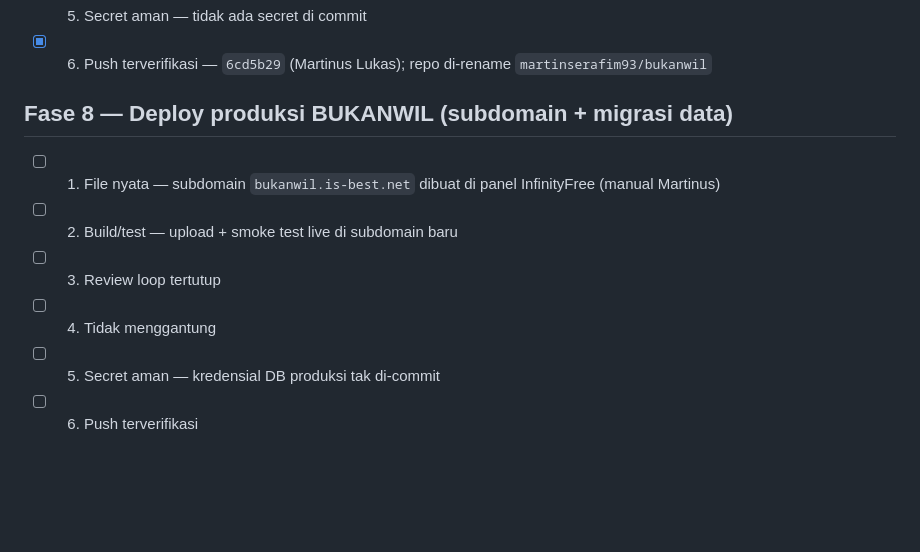
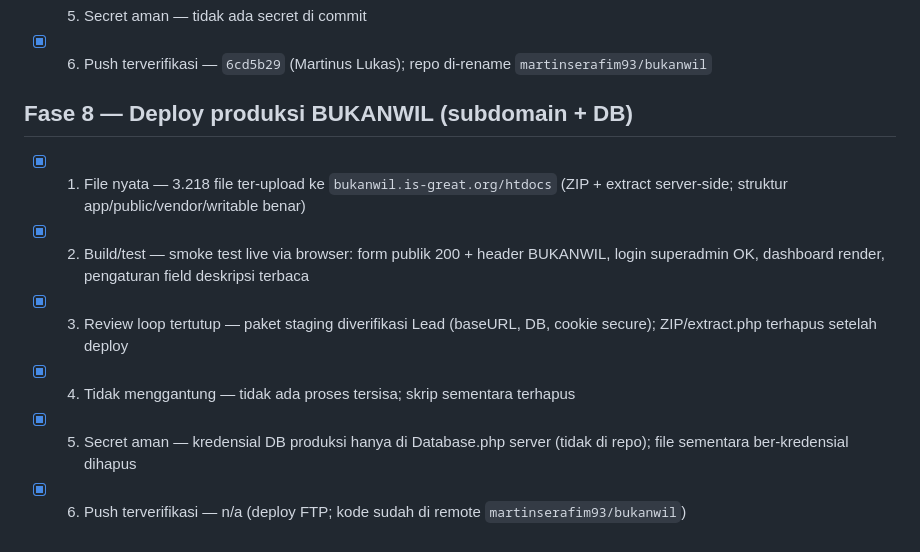
Before and after one commit to martinserafim93/bukanwil, a Markdown page: docs/CEKLIS-VERIFIKASI.md, the part around the change. GitHub-like rendering; blank space fills up the shorter version.

Commit message:
docs: ceklis Fase 8 deploy produksi BUKANWIL (bukanwil.is-great.org)

```diff
--- a/docs/CEKLIS-VERIFIKASI.md
+++ b/docs/CEKLIS-VERIFIKASI.md
@@ -70,10 +70,10 @@ Poin: (1) File nyata · (2) Build/test lolos · (3) Review loop tertutup · (4)
 - [x] 5. Secret aman — tidak ada secret di commit
 - [x] 6. Push terverifikasi — `6cd5b29` (Martinus Lukas); repo di-rename `martinserafim93/bukanwil`
 
-## Fase 8 — Deploy produksi BUKANWIL (subdomain + migrasi data)
-- [ ] 1. File nyata — subdomain `bukanwil.is-best.net` dibuat di panel InfinityFree (manual Martinus)
-- [ ] 2. Build/test — upload + smoke test live di subdomain baru
-- [ ] 3. Review loop tertutup
-- [ ] 4. Tidak menggantung
-- [ ] 5. Secret aman — kredensial DB produksi tak di-commit
-- [ ] 6. Push terverifikasi
+## Fase 8 — Deploy produksi BUKANWIL (subdomain + DB)
+- [x] 1. File nyata — 3.218 file ter-upload ke `bukanwil.is-great.org/htdocs` (ZIP + extract server-side; struktur app/public/vendor/writable benar)
+- [x] 2. Build/test — smoke test live via browser: form publik 200 + header BUKANWIL, login superadmin OK, dashboard render, pengaturan field deskripsi terbaca
+- [x] 3. Review loop tertutup — paket staging diverifikasi Lead (baseURL, DB, cookie secure); ZIP/extract.php terhapus setelah deploy
+- [x] 4. Tidak menggantung — tidak ada proses tersisa; skrip sementara terhapus
+- [x] 5. Secret aman — kredensial DB produksi hanya di Database.php server (tidak di repo); file sementara ber-kredensial dihapus
+- [x] 6. Push terverifikasi — n/a (deploy FTP; kode sudah di remote `martinserafim93/bukanwil`)
```
